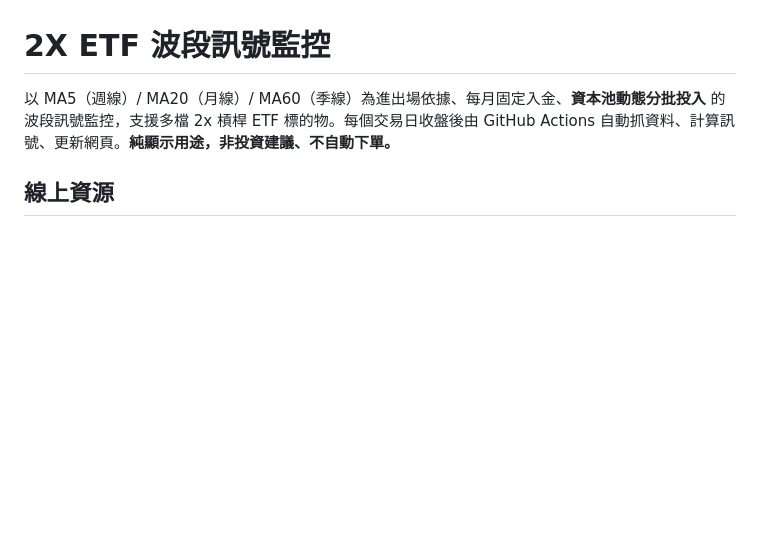
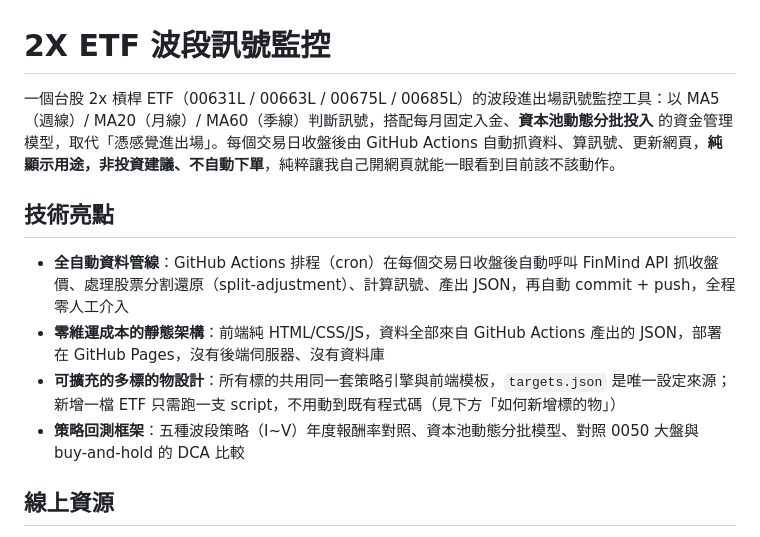
Before and after one commit to Ping-Hsun-Chiang/2X-ETF-monitor, a Markdown page: README.md, the part around the change. Drawn GitHub-style; blank space fills up the shorter version.

Commit message:
docs: rewrite README intro for outsider-facing clarity
Add a project overview and tech-highlights section aimed at readers
unfamiliar with the repo (e.g. portfolio site visitors), while keeping
all existing technical documentation (funding model, strategy logic,
project structure, automation flow, commands) unchanged.

```diff
--- a/README.md
+++ b/README.md
@@ -1,6 +1,13 @@
 # 2X ETF 波段訊號監控
 
-以 MA5（週線）/ MA20（月線）/ MA60（季線）為進出場依據、每月固定入金、**資本池動態分批投入** 的波段訊號監控，支援多檔 2x 槓桿 ETF 標的物。每個交易日收盤後由 GitHub Actions 自動抓資料、計算訊號、更新網頁。**純顯示用途，非投資建議、不自動下單。**
+一個台股 2x 槓桿 ETF（00631L / 00663L / 00675L / 00685L）的波段進出場訊號監控工具：以 MA5（週線）/ MA20（月線）/ MA60（季線）判斷訊號，搭配每月固定入金、**資本池動態分批投入** 的資金管理模型，取代「憑感覺進出場」。每個交易日收盤後由 GitHub Actions 自動抓資料、算訊號、更新網頁，**純顯示用途，非投資建議、不自動下單**，純粹讓我自己開網頁就能一眼看到目前該不該動作。
+
+## 技術亮點
+
+- **全自動資料管線**：GitHub Actions 排程（cron）在每個交易日收盤後自動呼叫 FinMind API 抓收盤價、處理股票分割還原（split-adjustment）、計算訊號、產出 JSON，再自動 commit + push，全程零人工介入
+- **零維運成本的靜態架構**：前端純 HTML/CSS/JS，資料全部來自 GitHub Actions 產出的 JSON，部署在 GitHub Pages，沒有後端伺服器、沒有資料庫
+- **可擴充的多標的物設計**：所有標的共用同一套策略引擎與前端模板，`targets.json` 是唯一設定來源；新增一檔 ETF 只需跑一支 script，不用動到既有程式碼（見下方「如何新增標的物」）
+- **策略回測框架**：五種波段策略（I~V）年度報酬率對照、資本池動態分批模型、對照 0050 大盤與 buy-and-hold 的 DCA 比較
 
 ## 線上資源
 
```
